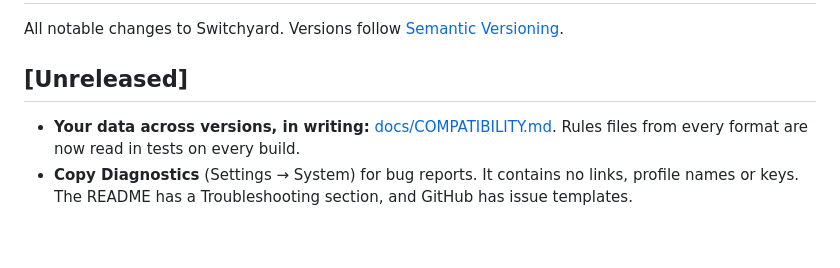
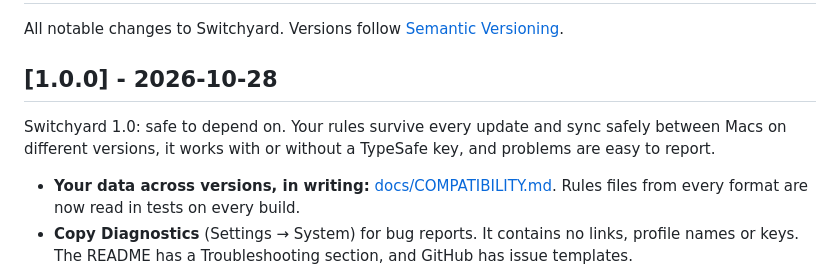
Before and after one commit to kevinebaugh/switchyard, a Markdown page: CHANGELOG.md, the part around the change. GitHub-like rendering; blank space fills up the shorter version.

Commit message:
Release 1.0.0
Co-Authored-By: Claude Opus 5.5 <noreply@anthropic.com>

```diff
--- a/CHANGELOG.md
+++ b/CHANGELOG.md
@@ -2,7 +2,9 @@
 
 All notable changes to Switchyard. Versions follow [Semantic Versioning](https://semver.org).
 
-## [Unreleased]
+## [1.0.0] - 2026-10-28
+
+Switchyard 1.0: safe to depend on. Your rules survive every update and sync safely between Macs on different versions, it works with or without a TypeSafe key, and problems are easy to report.
 
 - **Your data across versions, in writing:** [docs/COMPATIBILITY.md](docs/COMPATIBILITY.md). Rules files from every format are now read in tests on every build.
 - **Copy Diagnostics** (Settings → System) for bug reports. It contains no links, profile names or keys. The README has a Troubleshooting section, and GitHub has issue templates.
```
